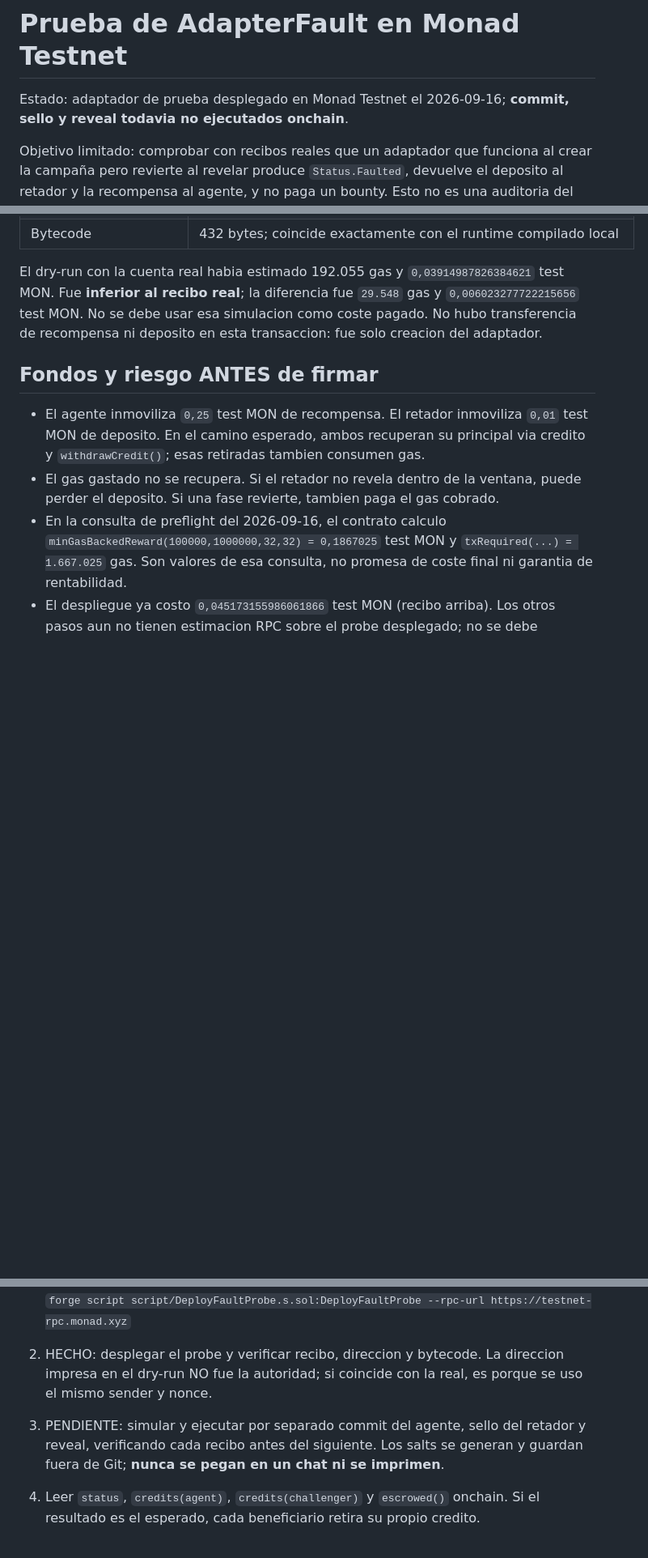
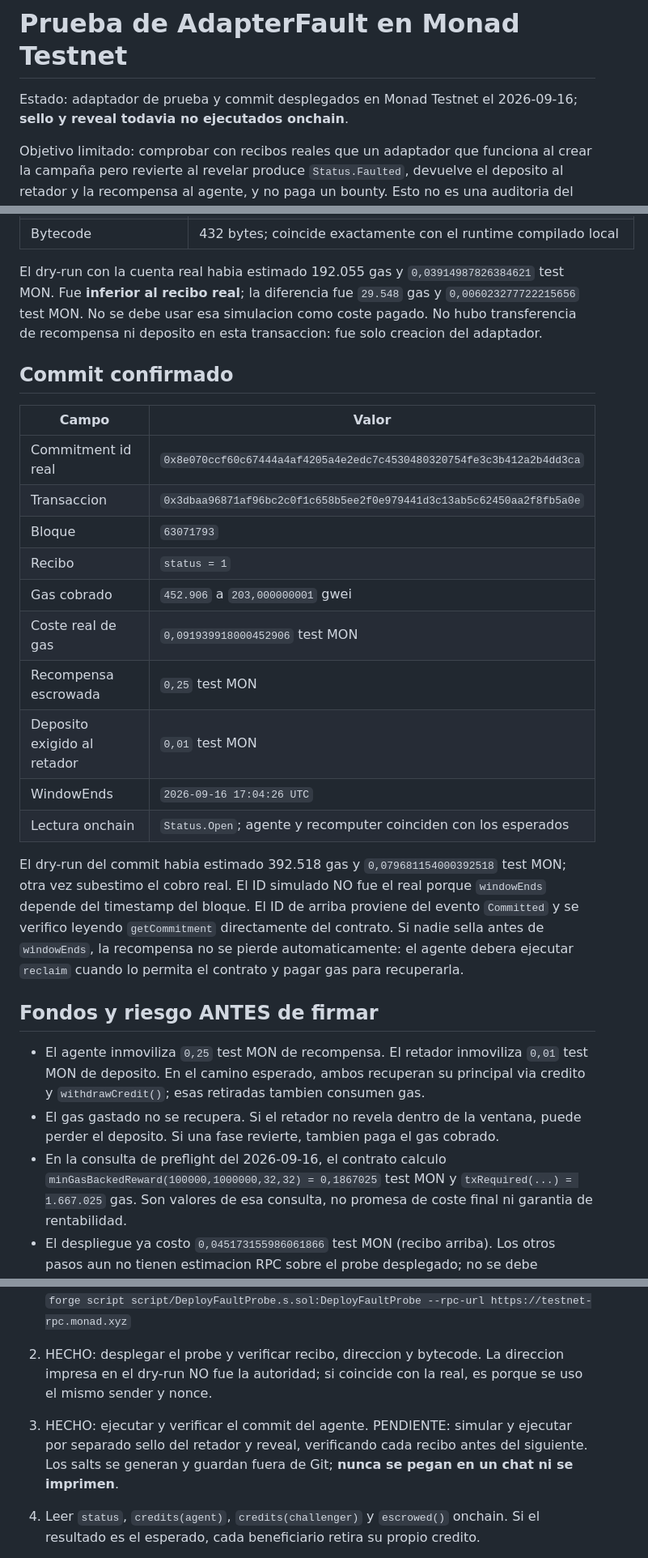
Before and after one commit to alnitak34/dissent, a Markdown page: docs/FAULT_PROBE.md, 3 parts joined by grey strips. Shown at 81% size. GitHub-like rendering; blank space fills up the shorter version.

Commit message:
Registrar commit onchain del fault probe

```diff
--- a/docs/FAULT_PROBE.md
+++ b/docs/FAULT_PROBE.md
@@ -1,7 +1,7 @@
 # Prueba de AdapterFault en Monad Testnet
 
-Estado: adaptador de prueba desplegado en Monad Testnet el 2026-09-16;
-**commit, sello y reveal todavia no ejecutados onchain**.
+Estado: adaptador de prueba y commit desplegados en Monad Testnet el
+2026-09-16; **sello y reveal todavia no ejecutados onchain**.
 
 Objetivo limitado: comprobar con recibos reales que un adaptador que funciona al
 crear la campaña pero revierte al revelar produce `Status.Faulted`, devuelve el
@@ -39,6 +39,29 @@ fue `29.548` gas y `0,006023277722215656` test MON. No se debe usar esa
 simulacion como coste pagado. No hubo transferencia de recompensa ni deposito
 en esta transaccion: fue solo creacion del adaptador.
 
+## Commit confirmado
+
+| Campo | Valor |
+|---|---|
+| Commitment id real | `0x8e070ccf60c67444a4af4205a4e2edc7c4530480320754fe3c3b412a2b4dd3ca` |
+| Transaccion | `0x3dbaa96871af96bc2c0f1c658b5ee2f0e979441d3c13ab5c62450aa2f8fb5a0e` |
+| Bloque | `63071793` |
+| Recibo | `status = 1` |
+| Gas cobrado | `452.906` a `203,000000001` gwei |
+| Coste real de gas | `0,091939918000452906` test MON |
+| Recompensa escrowada | `0,25` test MON |
+| Deposito exigido al retador | `0,01` test MON |
+| WindowEnds | `2026-09-16 17:04:26 UTC` |
+| Lectura onchain | `Status.Open`; agente y recomputer coinciden con los esperados |
+
+El dry-run del commit habia estimado 392.518 gas y
+`0,079681154000392518` test MON; otra vez subestimo el cobro real. El ID
+simulado NO fue el real porque `windowEnds` depende del timestamp del bloque.
+El ID de arriba proviene del evento `Committed` y se verifico leyendo
+`getCommitment` directamente del contrato. Si nadie sella antes de
+`windowEnds`, la recompensa no se pierde automaticamente: el agente debera
+ejecutar `reclaim` cuando lo permita el contrato y pagar gas para recuperarla.
+
 ## Fondos y riesgo ANTES de firmar
 
 - El agente inmoviliza `0,25` test MON de recompensa. El retador inmoviliza
@@ -64,8 +87,9 @@ en esta transaccion: fue solo creacion del adaptador.
 2. HECHO: desplegar el probe y verificar recibo, direccion y bytecode. La
    direccion impresa en el dry-run NO fue la autoridad; si coincide con la
    real, es porque se uso el mismo sender y nonce.
-3. PENDIENTE: simular y ejecutar por separado commit del agente, sello del retador y
-   reveal, verificando cada recibo antes del siguiente. Los salts se generan y
+3. HECHO: ejecutar y verificar el commit del agente. PENDIENTE: simular y
+   ejecutar por separado sello del retador y reveal, verificando cada recibo
+   antes del siguiente. Los salts se generan y
    guardan fuera de Git; **nunca se pegan en un chat ni se imprimen**.
 4. Leer `status`, `credits(agent)`, `credits(challenger)` y `escrowed()` onchain.
    Si el resultado es el esperado, cada beneficiario retira su propio credito.
```
